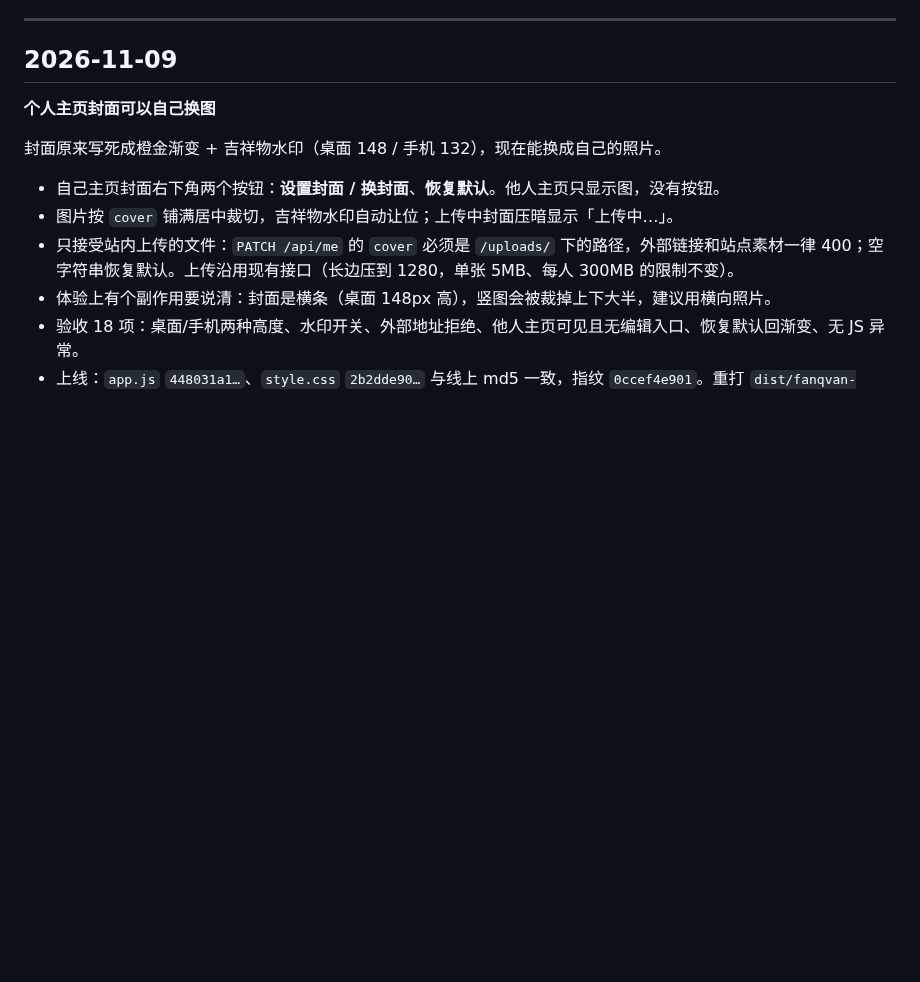
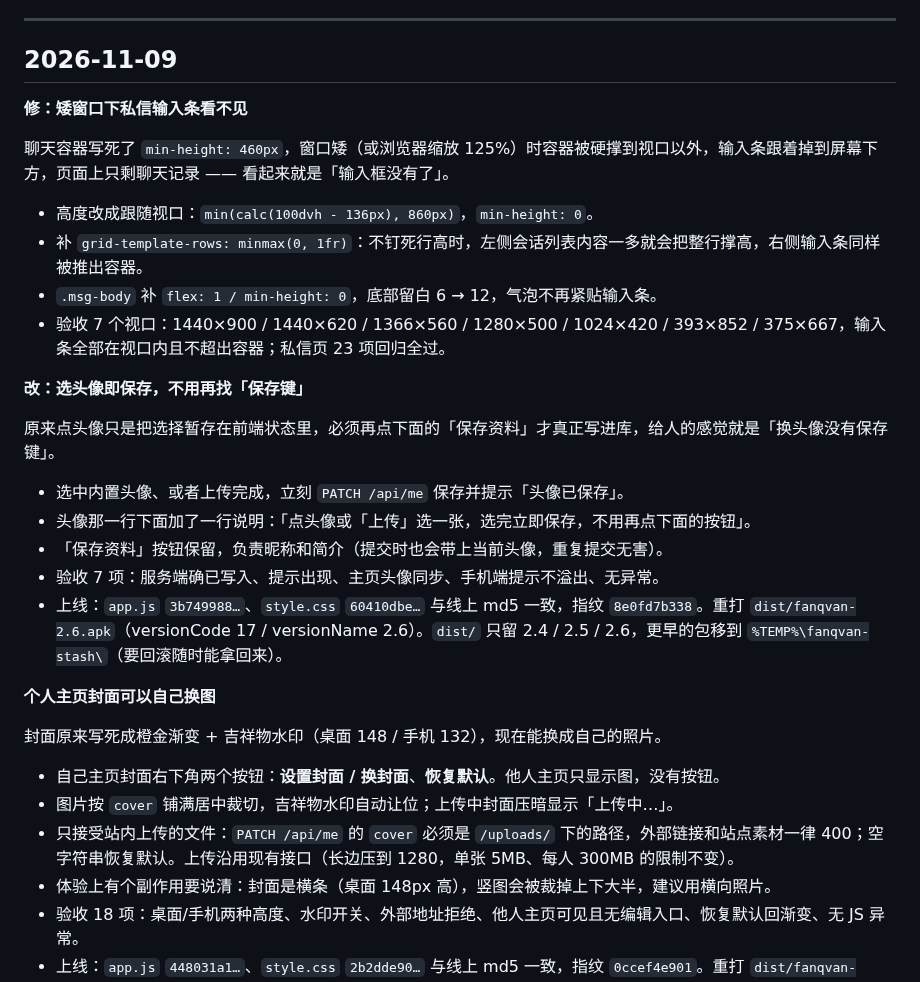
Before and after one commit to xx-1025/fanqvan, a Markdown page: CHANGELOG.md, the part around the change. Rendered like a GitHub page; blank space fills up the shorter version.

Commit message:
docs(changelog): 矮窗口输入条 + 头像即时保存 + APK 2.6

```diff
--- a/CHANGELOG.md
+++ b/CHANGELOG.md
@@ -5,6 +5,25 @@
 ---
 
 ## 2026-11-09
+
+**修：矮窗口下私信输入条看不见**
+
+聊天容器写死了 `min-height: 460px`，窗口矮（或浏览器缩放 125%）时容器被硬撑到视口以外，输入条跟着掉到屏幕下方，页面上只剩聊天记录 —— 看起来就是「输入框没有了」。
+
+- 高度改成跟随视口：`min(calc(100dvh - 136px), 860px)`，`min-height: 0`。
+- 补 `grid-template-rows: minmax(0, 1fr)`：不钉死行高时，左侧会话列表内容一多就会把整行撑高，右侧输入条同样被推出容器。
+- `.msg-body` 补 `flex: 1 / min-height: 0`，底部留白 6 → 12，气泡不再紧贴输入条。
+- 验收 7 个视口：1440×900 / 1440×620 / 1366×560 / 1280×500 / 1024×420 / 393×852 / 375×667，输入条全部在视口内且不超出容器；私信页 23 项回归全过。
+
+**改：选头像即保存，不用再找「保存键」**
+
+原来点头像只是把选择暂存在前端状态里，必须再点下面的「保存资料」才真正写进库，给人的感觉就是「换头像没有保存键」。
+
+- 选中内置头像、或者上传完成，立刻 `PATCH /api/me` 保存并提示「头像已保存」。
+- 头像那一行下面加了一行说明：「点头像或「上传」选一张，选完立即保存，不用再点下面的按钮」。
+- 「保存资料」按钮保留，负责昵称和简介（提交时也会带上当前头像，重复提交无害）。
+- 验收 7 项：服务端确已写入、提示出现、主页头像同步、手机端提示不溢出、无异常。
+- 上线：`app.js` `3b749988…`、`style.css` `60410dbe…` 与线上 md5 一致，指纹 `8e0fd7b338`。重打 `dist/fanqvan-2.6.apk`（versionCode 17 / versionName 2.6）。`dist/` 只留 2.4 / 2.5 / 2.6，更早的包移到 `%TEMP%\fanqvan-stash\`（要回滚随时能拿回来）。
 
 **个人主页封面可以自己换图**
 
```
